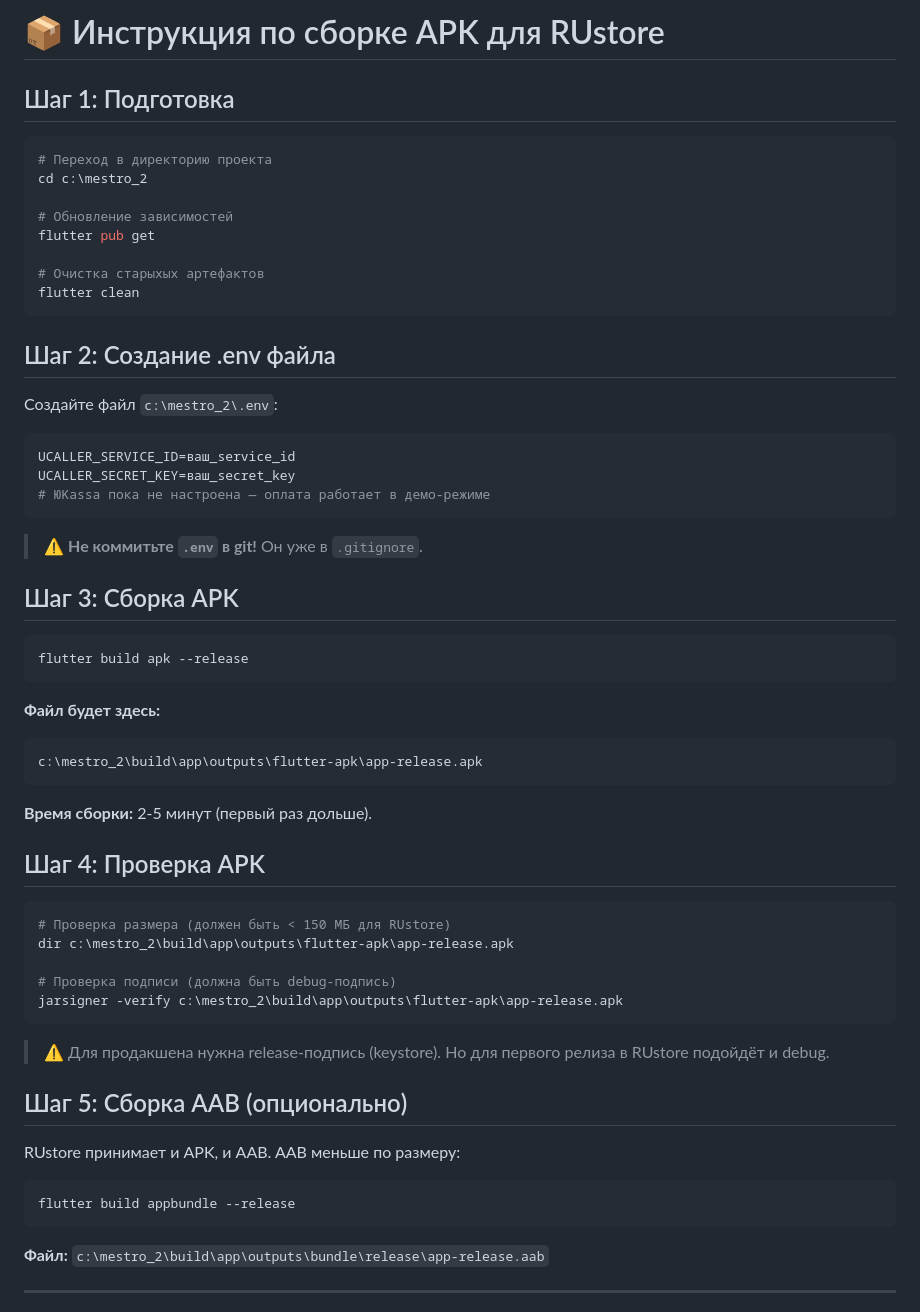
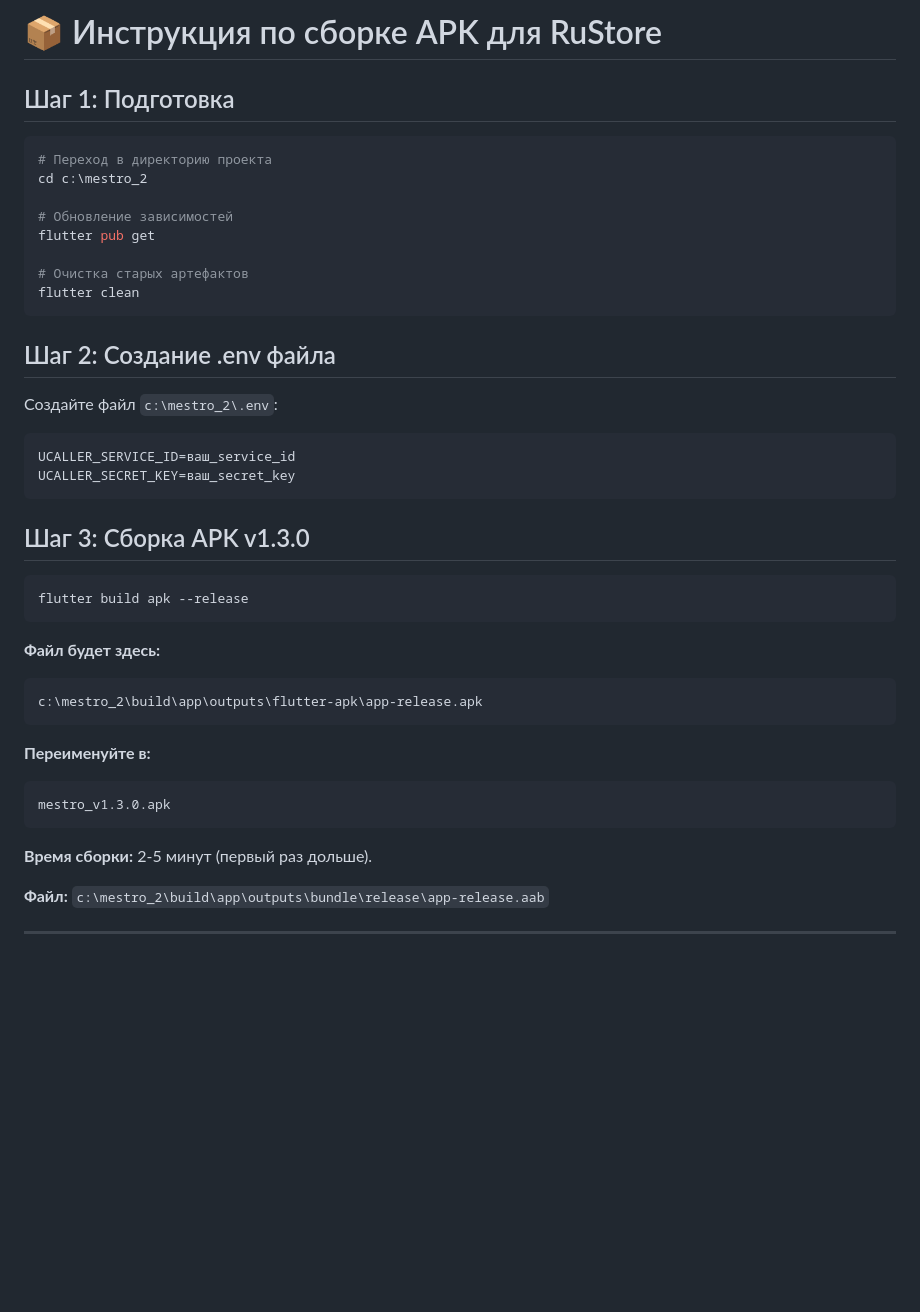
Before and after one commit to morozzz174/MESTRO, a Markdown page: BUILD_INSTRUCTIONS.md, the part around the change. GitHub-like rendering; blank space fills up the shorter version.

````diff
--- a/BUILD_INSTRUCTIONS.md
+++ b/BUILD_INSTRUCTIONS.md
@@ -1,4 +1,4 @@
-# 📦 Инструкция по сборке APK для RUstore
+# 📦 Инструкция по сборке APK для RuStore
 
 ## Шаг 1: Подготовка
 
@@ -9,7 +9,7 @@ cd c:\mestro_2
 # Обновление зависимостей
 flutter pub get
 
-# Очистка старыхых артефактов
+# Очистка старых артефактов
 flutter clean
 ```
 
@@ -20,12 +20,9 @@ flutter clean
 ```env
 UCALLER_SERVICE_ID=ваш_service_id
 UCALLER_SECRET_KEY=ваш_secret_key
-# ЮKassa пока не настроена — оплата работает в демо-режиме
 ```
 
-> ⚠️ **Не коммитьте `.env` в git!** Он уже в `.gitignore`.
-
-## Шаг 3: Сборка APK
+## Шаг 3: Сборка APK v1.3.0
 
 ```bash
 flutter build apk --release
@@ -36,27 +33,12 @@ flutter build apk --release
 c:\mestro_2\build\app\outputs\flutter-apk\app-release.apk
 ```
 
-**Время сборки:** 2-5 минут (первый раз дольше).
-
-## Шаг 4: Проверка APK
-
-```bash
-# Проверка размера (должен быть < 150 МБ для RUstore)
-dir c:\mestro_2\build\app\outputs\flutter-apk\app-release.apk
-
-# Проверка подписи (должна быть debug-подпись)
-jarsigner -verify c:\mestro_2\build\app\outputs\flutter-apk\app-release.apk
+**Переименуйте в:**
+```
+mestro_v1.3.0.apk
 ```
 
-> ⚠️ Для продакшена нужна release-подпись (keystore). Но для первого релиза в RUstore подойдёт и debug.
-
-## Шаг 5: Сборка AAB (опционально)
-
-RUstore принимает и APK, и AAB. AAB меньше по размеру:
-
-```bash
-flutter build appbundle --release
-```
+**Время сборки:** 2-5 минут (первый раз дольше).
 
 **Файл:** `c:\mestro_2\build\app\outputs\bundle\release\app-release.aab`
 
````
Also changed, not shown: RUSTORE_CHECKLIST.md (+47 -14 lines).
